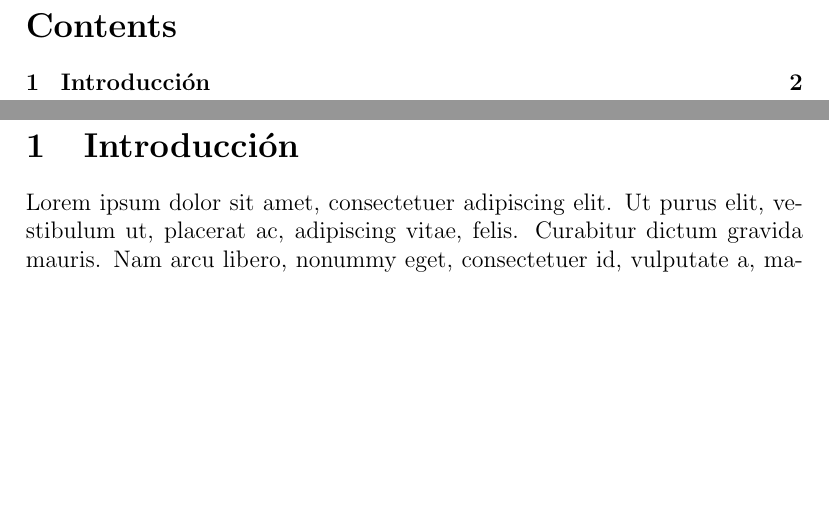
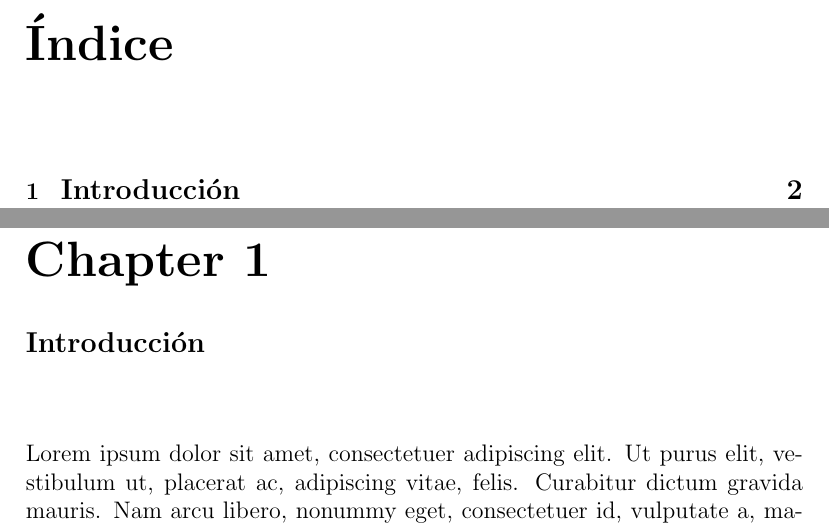
Before and after one commit to Moises-H29/Algebra-Lineal-Basica, a LaTeX document (main.tex): two parts of pages 2 and 3 of 3 before the commit and two parts of pages 2 and 3 of 4 after it, joined at a grey line, cut at the place of the change, the shorter picture padded with empty space. Compiled offline with pdfLaTeX.

Commit message:
Cambiando cositas sin relevancia (:

```diff
--- a/main.tex
+++ b/main.tex
@@ -1,5 +1,6 @@
-\documentclass[a4paper,12pt]{article} % Puedes cambiar el tamaño del papel y la fuente
-
+\documentclass[a4paper,12pt]{report} % Puedes cambiar el tamaño del papel y la fuente
+\setcounter{chapter}{0}  % Hace que empiece a contar desde 1
+\renewcommand{\contentsname}{Índice} % Cambia el nombre de la tabla de contenido
 \usepackage[dvipsnames]{xcolor}        % Para cambiar colores
 \usepackage{graphicx}      % Para incluir imágenes
 \usepackage{lipsum}        % Para generar texto de ejemplo
@@ -30,7 +31,7 @@
 \tableofcontents % Índice de contenido (opcional)
 
 \newpage
-\section{Introducción}
+\chapter{\large Introducción}
 \lipsum[1-3] % Generar texto de ejemplo
 
 \end{document}
```
Also changed, not shown: 1 other file.
